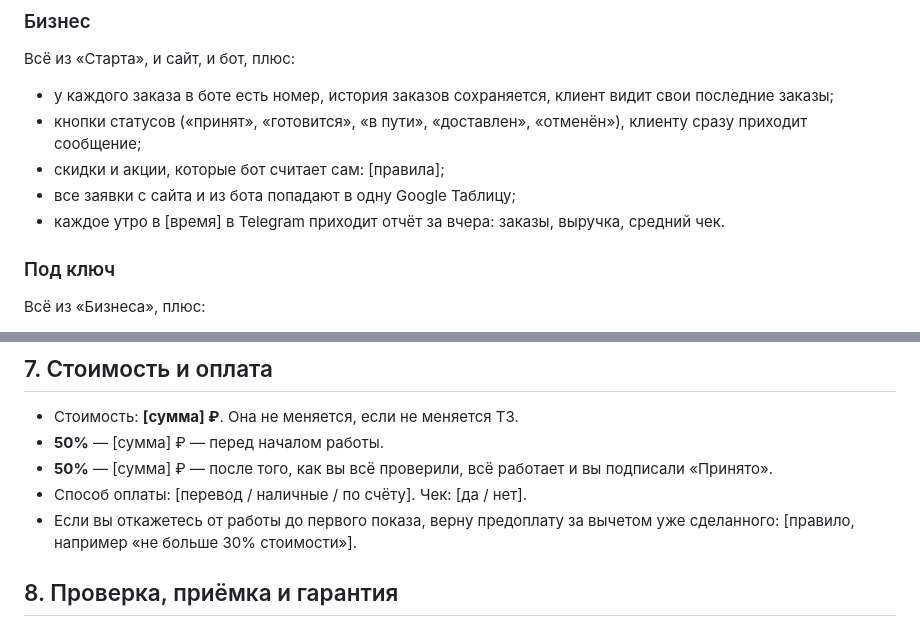
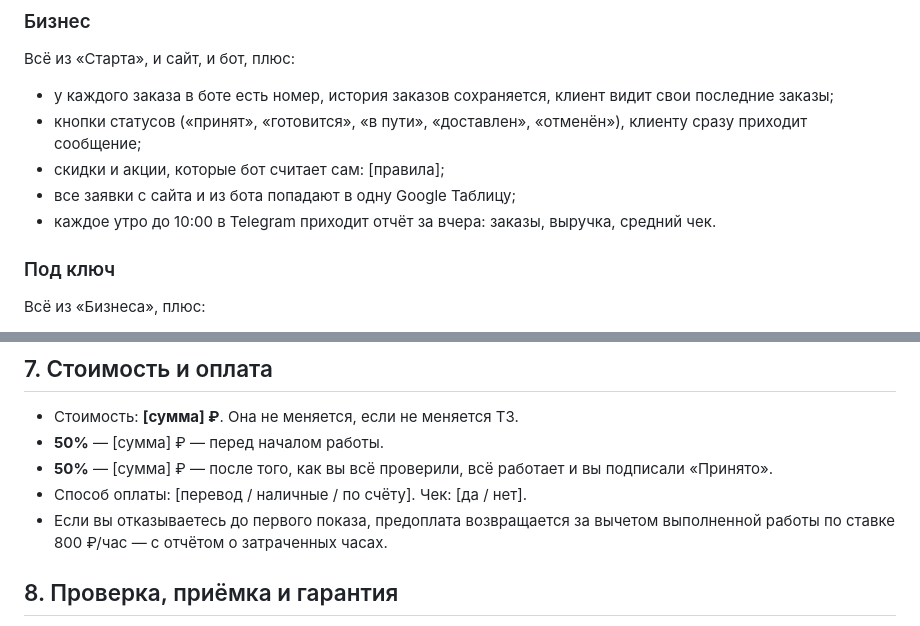
Before and after one commit to rockibulgari/portfolio, a Markdown page: docs/tz-template.md, 2 parts joined by grey strips. GitHub-like rendering.

Commit message:
Уточнить в ТЗ возврат предоплаты и время утреннего отчёта
Co-Authored-By: Claude Opus 5.5 <noreply@anthropic.com>

```diff
--- a/docs/tz-template.md
+++ b/docs/tz-template.md
@@ -36,7 +36,7 @@
 - кнопки статусов («принят», «готовится», «в пути», «доставлен», «отменён»), клиенту сразу приходит сообщение;
 - скидки и акции, которые бот считает сам: [правила];
 - все заявки с сайта и из бота попадают в одну Google Таблицу;
-- каждое утро в [время] в Telegram приходит отчёт за вчера: заказы, выручка, средний чек.
+- каждое утро до 10:00 в Telegram приходит отчёт за вчера: заказы, выручка, средний чек.
 
 ### Под ключ
 Всё из «Бизнеса», плюс:
@@ -102,7 +102,7 @@
 - **50%** — [сумма] ₽ — перед началом работы.
 - **50%** — [сумма] ₽ — после того, как вы всё проверили, всё работает и вы подписали «Принято».
 - Способ оплаты: [перевод / наличные / по счёту]. Чек: [да / нет].
-- Если вы откажетесь от работы до первого показа, верну предоплату за вычетом уже сделанного: [правило, например «не больше 30% стоимости»].
+- Если вы отказываетесь до первого показа, предоплата возвращается за вычетом выполненной работы по ставке 800 ₽/час — с отчётом о затраченных часах.
 
 ## 8. Проверка, приёмка и гарантия
 
```
Also changed, not shown: docs/owner-guide.md (+1 -1 lines).
